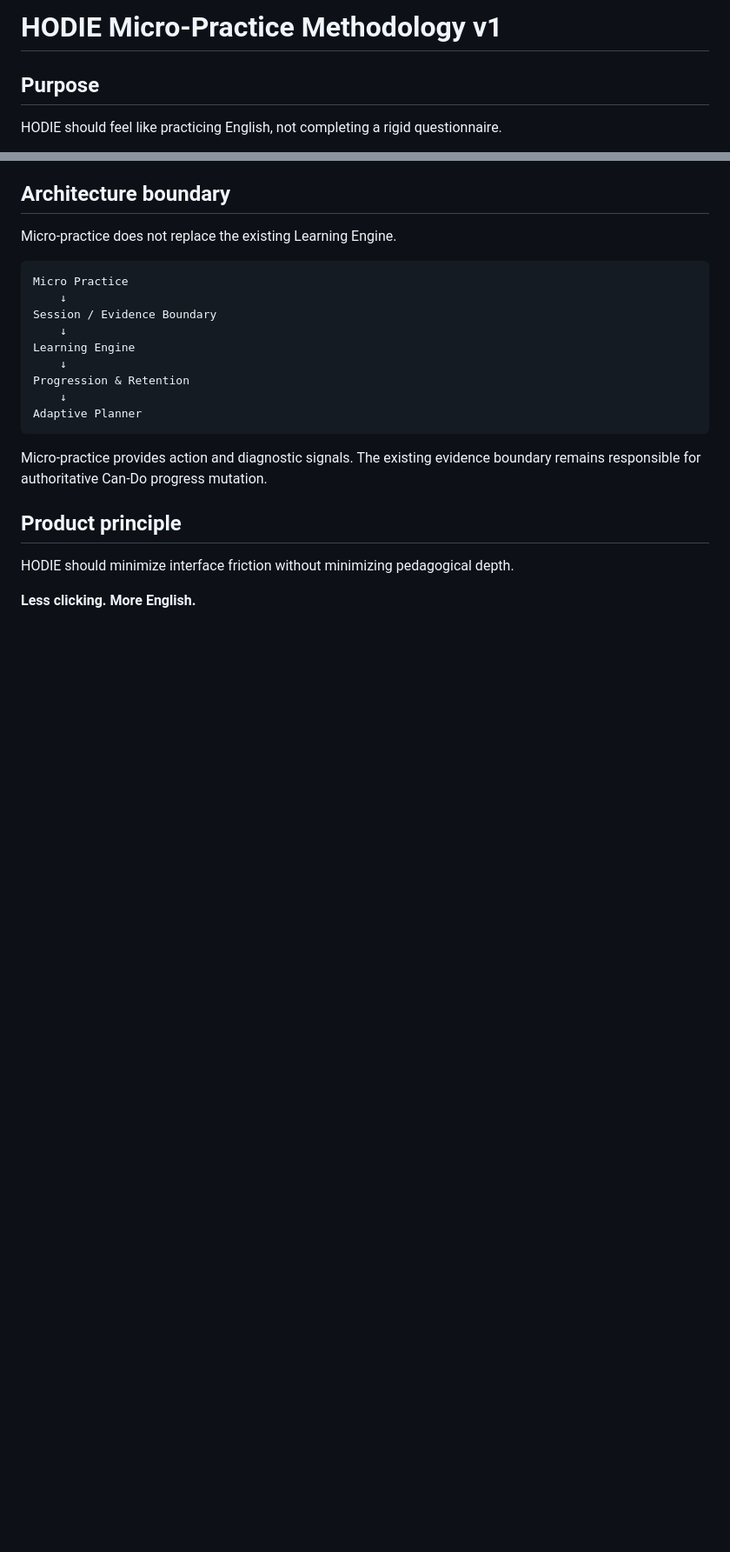
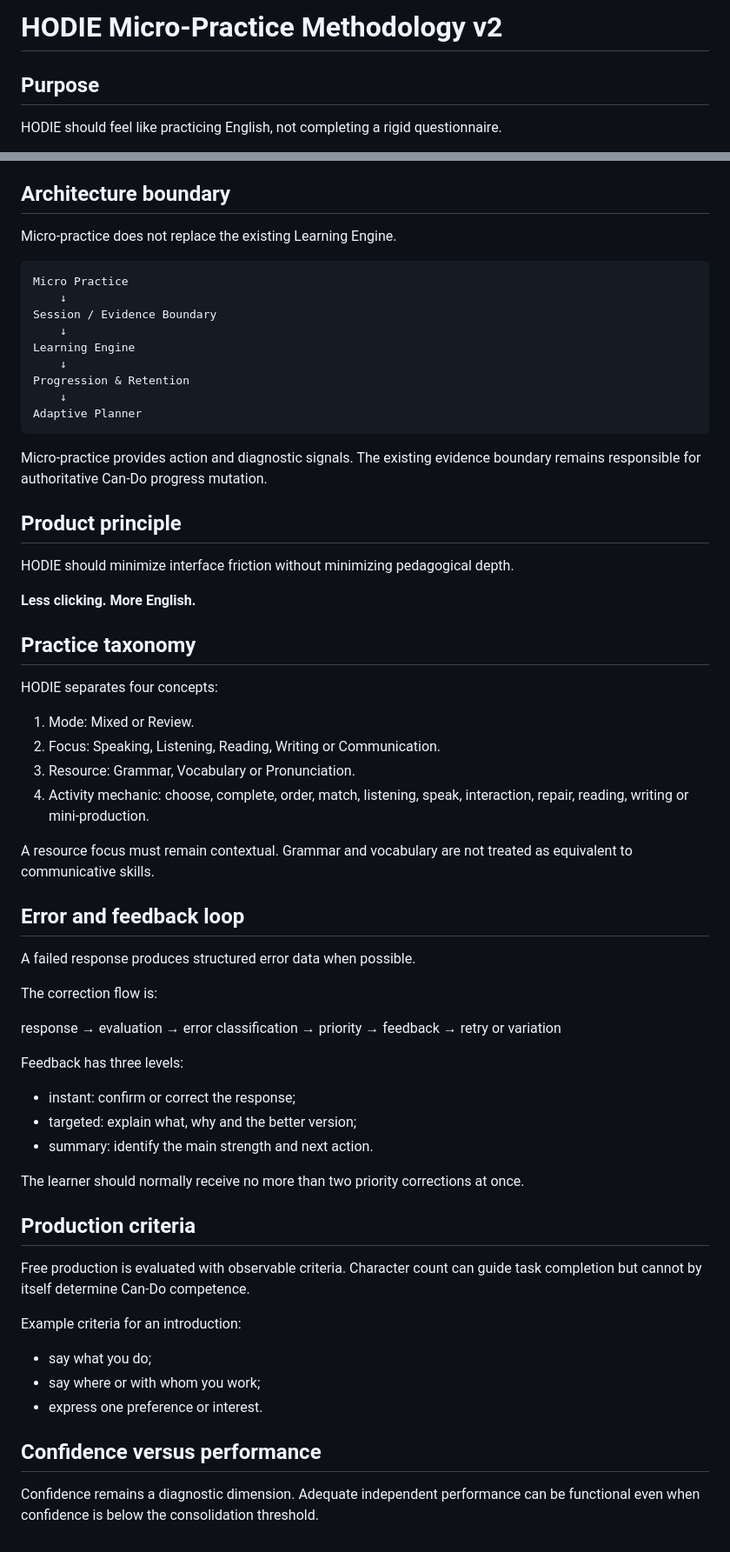
Before and after one commit to Pepealdana/HODIE, a Markdown page: docs/micro-practice-methodology-v1.md, 2 parts joined by grey strips. Shown at 87% size. GitHub-like rendering; blank space fills up the shorter version.

Commit message:
docs: align micro-practice methodology with v2 taxonomy

```diff
--- a/docs/micro-practice-methodology-v1.md
+++ b/docs/micro-practice-methodology-v1.md
@@ -1,4 +1,4 @@
-# HODIE Micro-Practice Methodology v1
+# HODIE Micro-Practice Methodology v2
 
 ## Purpose
 
@@ -163,3 +163,45 @@ Micro-practice provides action and diagnostic signals. The existing evidence bou
 HODIE should minimize interface friction without minimizing pedagogical depth.
 
 **Less clicking. More English.**
+
+
+## Practice taxonomy
+
+HODIE separates four concepts:
+
+1. Mode: Mixed or Review.
+2. Focus: Speaking, Listening, Reading, Writing or Communication.
+3. Resource: Grammar, Vocabulary or Pronunciation.
+4. Activity mechanic: choose, complete, order, match, listening, speak, interaction, repair, reading, writing or mini-production.
+
+A resource focus must remain contextual. Grammar and vocabulary are not treated as equivalent to communicative skills.
+
+## Error and feedback loop
+
+A failed response produces structured error data when possible.
+
+The correction flow is:
+
+response → evaluation → error classification → priority → feedback → retry or variation
+
+Feedback has three levels:
+
+- instant: confirm or correct the response;
+- targeted: explain what, why and the better version;
+- summary: identify the main strength and next action.
+
+The learner should normally receive no more than two priority corrections at once.
+
+## Production criteria
+
+Free production is evaluated with observable criteria. Character count can guide task completion but cannot by itself determine Can-Do competence.
+
+Example criteria for an introduction:
+
+- say what you do;
+- say where or with whom you work;
+- express one preference or interest.
+
+## Confidence versus performance
+
+Confidence remains a diagnostic dimension. Adequate independent performance can be functional even when confidence is below the consolidation threshold.
```
Also changed, not shown: other parts of docs/micro-practice-methodology-v1.md (+1 -1 lines).
